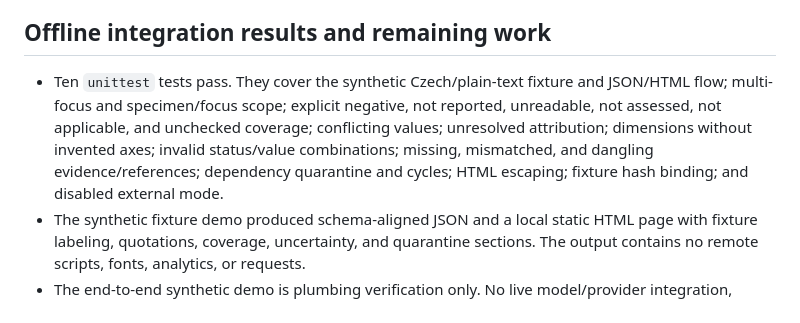
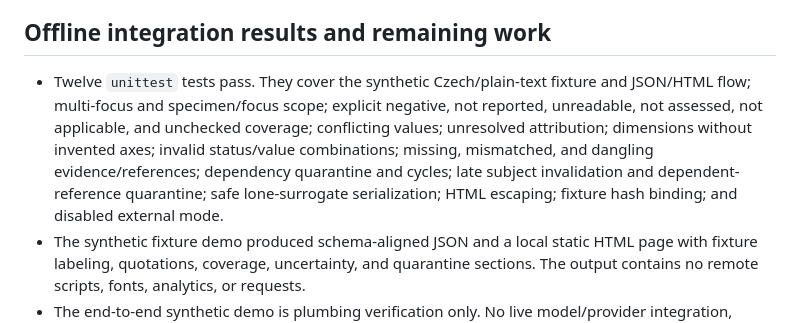
Before and after one commit to Fin157/Rakathon26, a Markdown page: Other/research/offline_text_extraction_verification.md, the part around the change. Rendered like a GitHub page.

Commit message:
Update verification test count
Co-authored-by: Fin157 <99495263+Fin157@users.noreply.github.com>

```diff
--- a/Other/research/offline_text_extraction_verification.md
+++ b/Other/research/offline_text_extraction_verification.md
@@ -66,7 +66,7 @@ OCR confidence is a reading signal only, not a calibrated medical confidence. Th
 
 ## Offline integration results and remaining work
 
-- Ten `unittest` tests pass. They cover the synthetic Czech/plain-text fixture and JSON/HTML flow; multi-focus and specimen/focus scope; explicit negative, not reported, unreadable, not assessed, not applicable, and unchecked coverage; conflicting values; unresolved attribution; dimensions without invented axes; invalid status/value combinations; missing, mismatched, and dangling evidence/references; dependency quarantine and cycles; HTML escaping; fixture hash binding; and disabled external mode.
+- Twelve `unittest` tests pass. They cover the synthetic Czech/plain-text fixture and JSON/HTML flow; multi-focus and specimen/focus scope; explicit negative, not reported, unreadable, not assessed, not applicable, and unchecked coverage; conflicting values; unresolved attribution; dimensions without invented axes; invalid status/value combinations; missing, mismatched, and dangling evidence/references; dependency quarantine and cycles; late subject invalidation and dependent-reference quarantine; safe lone-surrogate serialization; HTML escaping; fixture hash binding; and disabled external mode.
 - The synthetic fixture demo produced schema-aligned JSON and a local static HTML page with fixture labeling, quotations, coverage, uncertainty, and quarantine sections. The output contains no remote scripts, fonts, analytics, or requests.
 - The end-to-end synthetic demo is plumbing verification only. No live model/provider integration, model extraction accuracy, medical accuracy, or clinical validity has been established.
 - A future provider-neutral adapter, live extraction, and accuracy review with appropriate ground truth remain unverified and outside this milestone.
```
